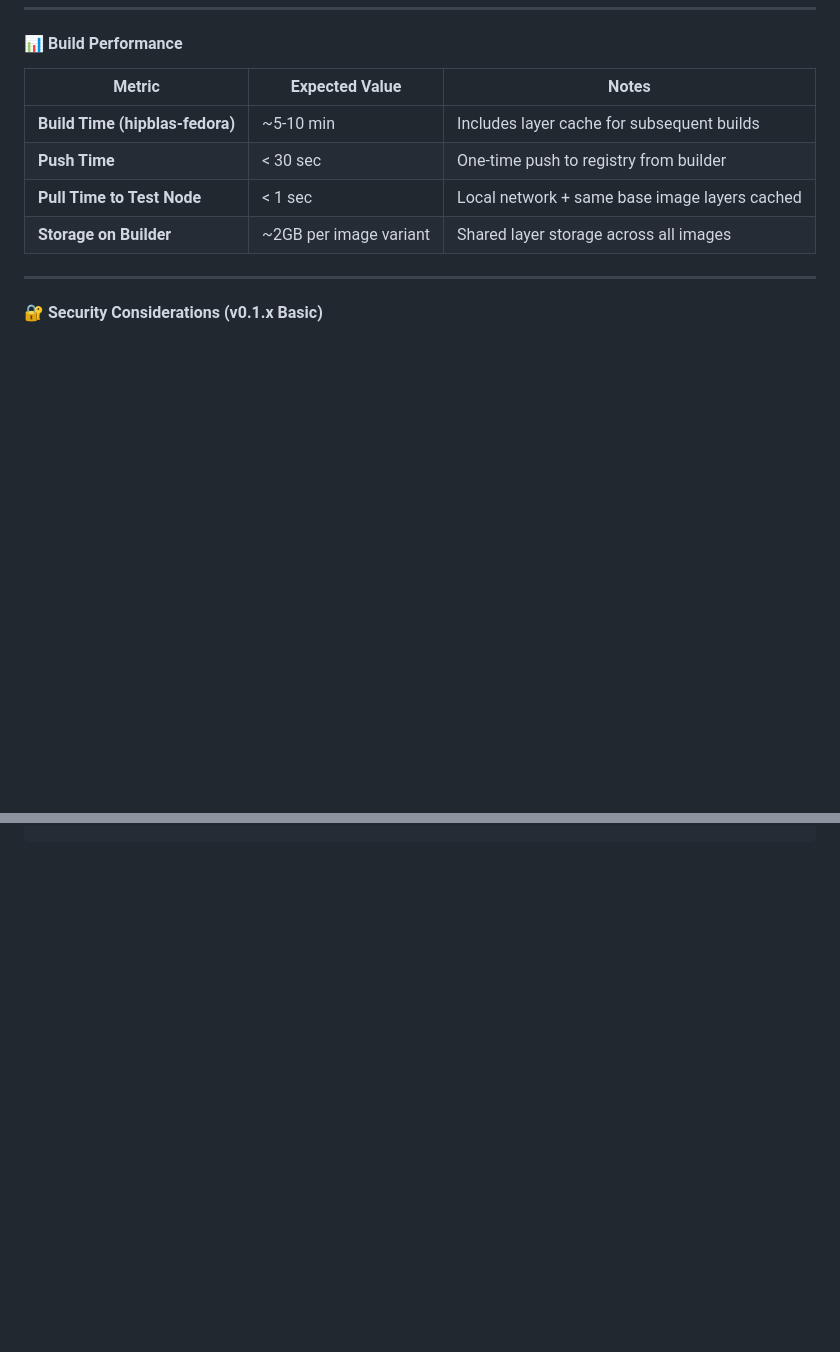
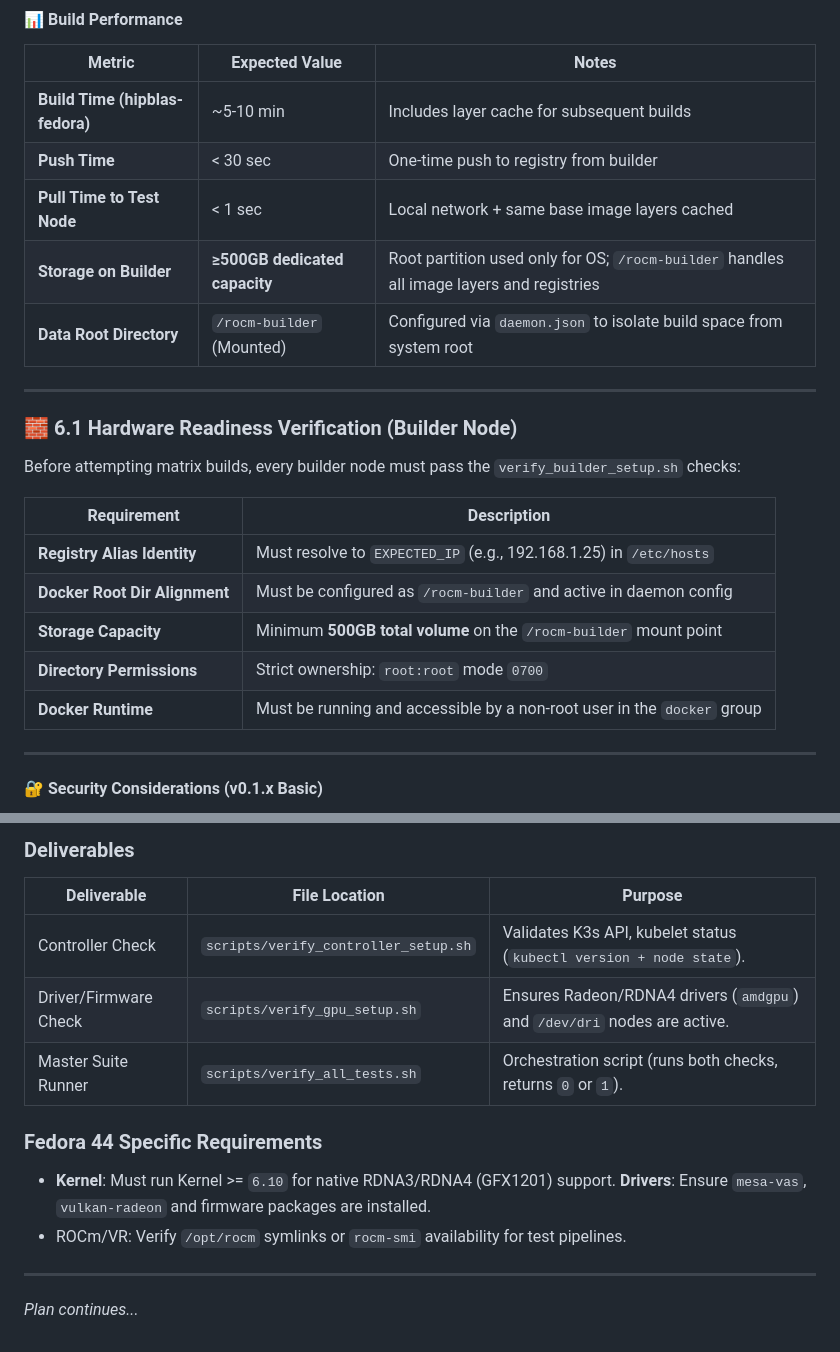
Before and after one commit to trixirt/rocm-distro-tester, a Markdown page: PLAN.md, 2 parts joined by grey strips. Rendered like a GitHub page; blank space fills up the shorter version.

```diff
--- a/PLAN.md
+++ b/PLAN.md
@@ -2020,7 +2052,21 @@ Version tags will be added when specific versioning strategy is required.
 | **Build Time (hipblas-fedora)** | ~5-10 min | Includes layer cache for subsequent builds |
 | **Push Time** | < 30 sec | One-time push to registry from builder |
 | **Pull Time to Test Node** | < 1 sec | Local network + same base image layers cached |
-| **Storage on Builder** | ~2GB per image variant | Shared layer storage across all images |
+| **Storage on Builder** | **≥500GB dedicated capacity** | Root partition used only for OS; `/rocm-builder` handles all image layers and registries |
+| **Data Root Directory** | `/rocm-builder` (Mounted) | Configured via `daemon.json` to isolate build space from system root |
+
+---
+
+### 🧱 6.1 Hardware Readiness Verification (Builder Node)
+Before attempting matrix builds, every builder node must pass the `verify_builder_setup.sh` checks:
+
+| Requirement | Description |
+|-------------|-------------|
+| **Registry Alias Identity** | Must resolve to `EXPECTED_IP` (e.g., 192.168.1.25) in `/etc/hosts` |
+| **Docker Root Dir Alignment** | Must be configured as `/rocm-builder` and active in daemon config |
+| **Storage Capacity** | Minimum **500GB total volume** on the `/rocm-builder` mount point |
+| **Directory Permissions** | Strict ownership: `root:root` mode `0700` |
+| **Docker Runtime** | Must be running and accessible by a non-root user in the `docker` group |
 
 ---
 
@@ -2356,0 +2451,15 @@ This completes the core infrastructure phase of the rocm-distro-tester project.
+### Deliverables
+| Deliverable | File Location | Purpose |
+|-------------|---------------|---------|
+| Controller Check | `scripts/verify_controller_setup.sh` | Validates K3s API, kubelet status (`kubectl version + node state`). |
+| Driver/Firmware Check | `scripts/verify_gpu_setup.sh` | Ensures Radeon/RDNA4 drivers (`amdgpu`) and `/dev/dri` nodes are active. |
+| Master Suite Runner  | `scripts/verify_all_tests.sh`       | Orchestration script (runs both checks, returns `0` or `1`).        |
+
+### Fedora 44 Specific Requirements
+- **Kernel**: Must run Kernel >= `6.10` for native RDNA3/RDNA4 (GFX1201) support.
+**Drivers**: Ensure `mesa-vas`, `vulkan-radeon` and firmware packages are installed.
+- ROCm/VR: Verify `/opt/rocm` symlinks or `rocm-smi` availability for test pipelines.
+
+---
+
+*Plan continues...*
```
Also changed, not shown: other parts of PLAN.md (+81 -1 lines).
